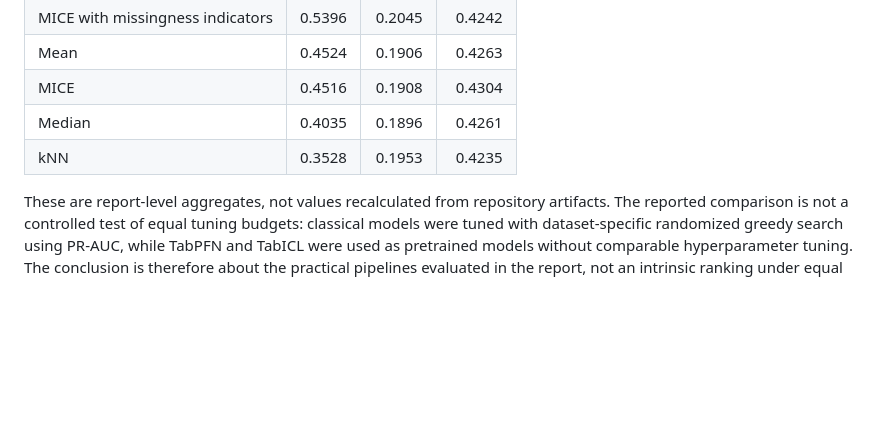
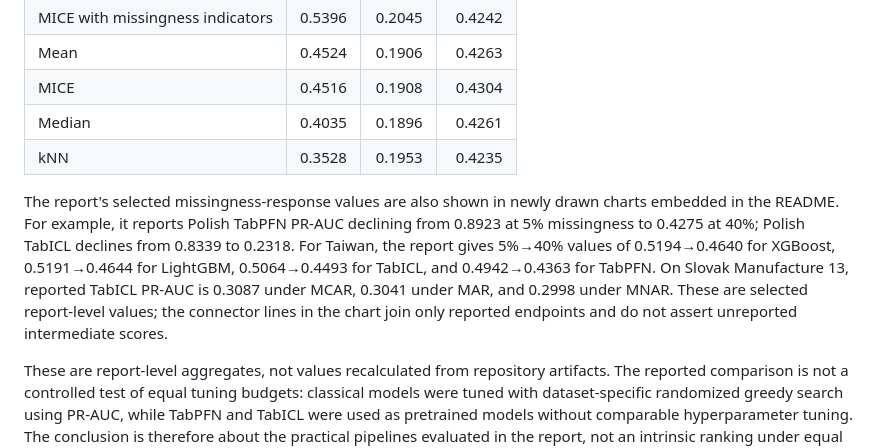
Before and after one commit to krustallik/missing-data-tabular-models, a Markdown page: docs/research-summary.md, the part around the change. Drawn GitHub-style; blank space fills up the shorter version.

```diff
--- a/docs/research-summary.md
+++ b/docs/research-summary.md
@@ -49,6 +49,8 @@ Average PR-AUC across models, mechanisms, and missingness rates for the reported
 | Median | 0.4035 | 0.1896 | 0.4261 |
 | kNN | 0.3528 | 0.1953 | 0.4235 |
 
+The report's selected missingness-response values are also shown in newly drawn charts embedded in the README. For example, it reports Polish TabPFN PR-AUC declining from 0.8923 at 5% missingness to 0.4275 at 40%; Polish TabICL declines from 0.8339 to 0.2318. For Taiwan, the report gives 5%→40% values of 0.5194→0.4640 for XGBoost, 0.5191→0.4644 for LightGBM, 0.5064→0.4493 for TabICL, and 0.4942→0.4363 for TabPFN. On Slovak Manufacture 13, reported TabICL PR-AUC is 0.3087 under MCAR, 0.3041 under MAR, and 0.2998 under MNAR. These are selected report-level values; the connector lines in the chart join only reported endpoints and do not assert unreported intermediate scores.
+
 These are report-level aggregates, not values recalculated from repository artifacts. The reported comparison is not a controlled test of equal tuning budgets: classical models were tuned with dataset-specific randomized greedy search using PR-AUC, while TabPFN and TabICL were used as pretrained models without comparable hyperparameter tuning. The conclusion is therefore about the practical pipelines evaluated in the report, not an intrinsic ranking under equal optimization budgets. The report also notes that MICE sometimes reached its configured 30-iteration limit without convergence.
 
 ## Authorship and contribution context
```
Also changed, not shown: README.md (+11 -2 lines), docs/images/reported-group-pr-auc.png (added), docs/images/reported-imputation-pr-auc.png (added), docs/images/reported-missingness-robustness.png (added), 1 other file.
